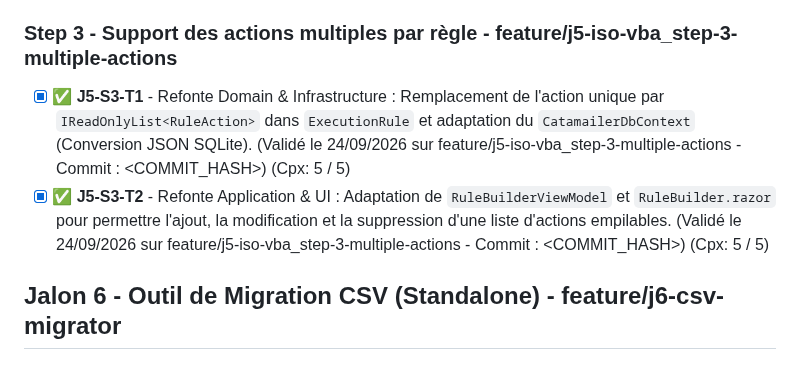
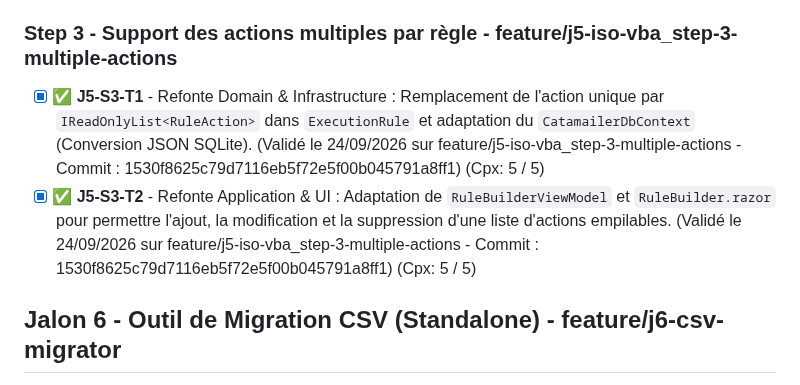
Before and after one commit to vramona/Catamailer, a Markdown page: specs/ToDoList.md, the part around the change. GitHub-like rendering.

```diff
--- a/specs/ToDoList.md
+++ b/specs/ToDoList.md
@@ -87,8 +87,8 @@
 - [x] ✅ **J5-S2-T3** - Lecture des fichiers physiques de signature HTML (%APPDATA%\Microsoft\Signatures). (Validé le 24/09/2026 sur feature/j5-iso-vba_step-2-infra - Commit : 305c8648b243d7c87bf5d6bb00ef483d3ca9fbbd) (Cpx: 3 / 3)
 
 ### Step 3 - Support des actions multiples par règle - feature/j5-iso-vba_step-3-multiple-actions
-- [x] ✅ **J5-S3-T1** - Refonte Domain & Infrastructure : Remplacement de l'action unique par `IReadOnlyList<RuleAction>` dans `ExecutionRule` et adaptation du `CatamailerDbContext` (Conversion JSON SQLite). (Validé le 24/09/2026 sur feature/j5-iso-vba_step-3-multiple-actions - Commit : <COMMIT_HASH>) (Cpx: 5 / 5)
-- [x] ✅ **J5-S3-T2** - Refonte Application & UI : Adaptation de `RuleBuilderViewModel` et `RuleBuilder.razor` pour permettre l'ajout, la modification et la suppression d'une liste d'actions empilables. (Validé le 24/09/2026 sur feature/j5-iso-vba_step-3-multiple-actions - Commit : <COMMIT_HASH>) (Cpx: 5 / 5)
+- [x] ✅ **J5-S3-T1** - Refonte Domain & Infrastructure : Remplacement de l'action unique par `IReadOnlyList<RuleAction>` dans `ExecutionRule` et adaptation du `CatamailerDbContext` (Conversion JSON SQLite). (Validé le 24/09/2026 sur feature/j5-iso-vba_step-3-multiple-actions - Commit : 1530f8625c79d7116eb5f72e5f00b045791a8ff1) (Cpx: 5 / 5)
+- [x] ✅ **J5-S3-T2** - Refonte Application & UI : Adaptation de `RuleBuilderViewModel` et `RuleBuilder.razor` pour permettre l'ajout, la modification et la suppression d'une liste d'actions empilables. (Validé le 24/09/2026 sur feature/j5-iso-vba_step-3-multiple-actions - Commit : 1530f8625c79d7116eb5f72e5f00b045791a8ff1) (Cpx: 5 / 5)
 
 ## Jalon 6 - Outil de Migration CSV (Standalone) - feature/j6-csv-migrator
 - [ ] ⚪ **J6-S1-T1** - Console App isolée : Parser le CSV VBA, nettoyer, mapper les nouvelles actions, et générer le fichier `rules.db` SQLite.
```
Also changed, not shown: specs/Specs_Catamailer_Unit_Tests.md (+4 -4 lines).
